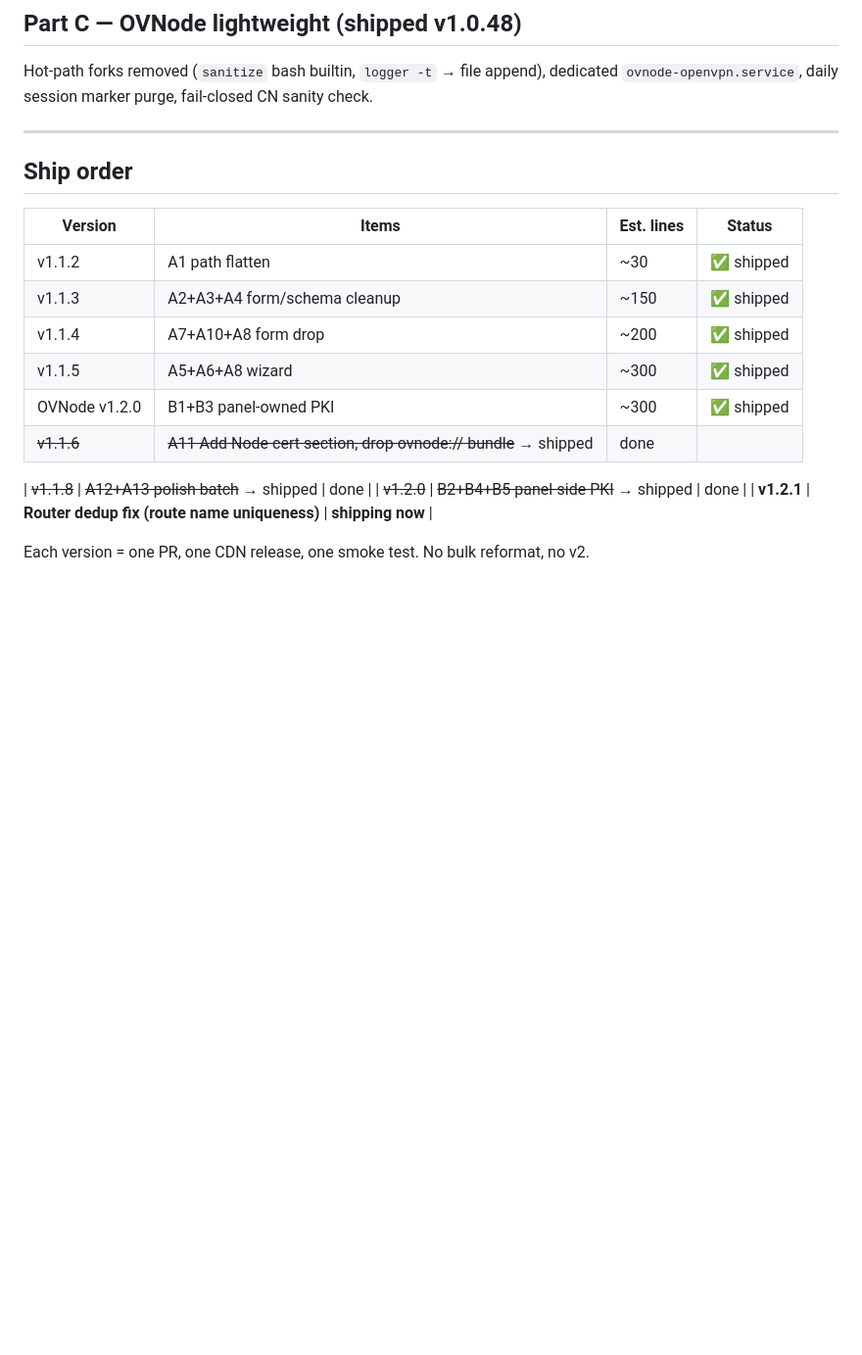
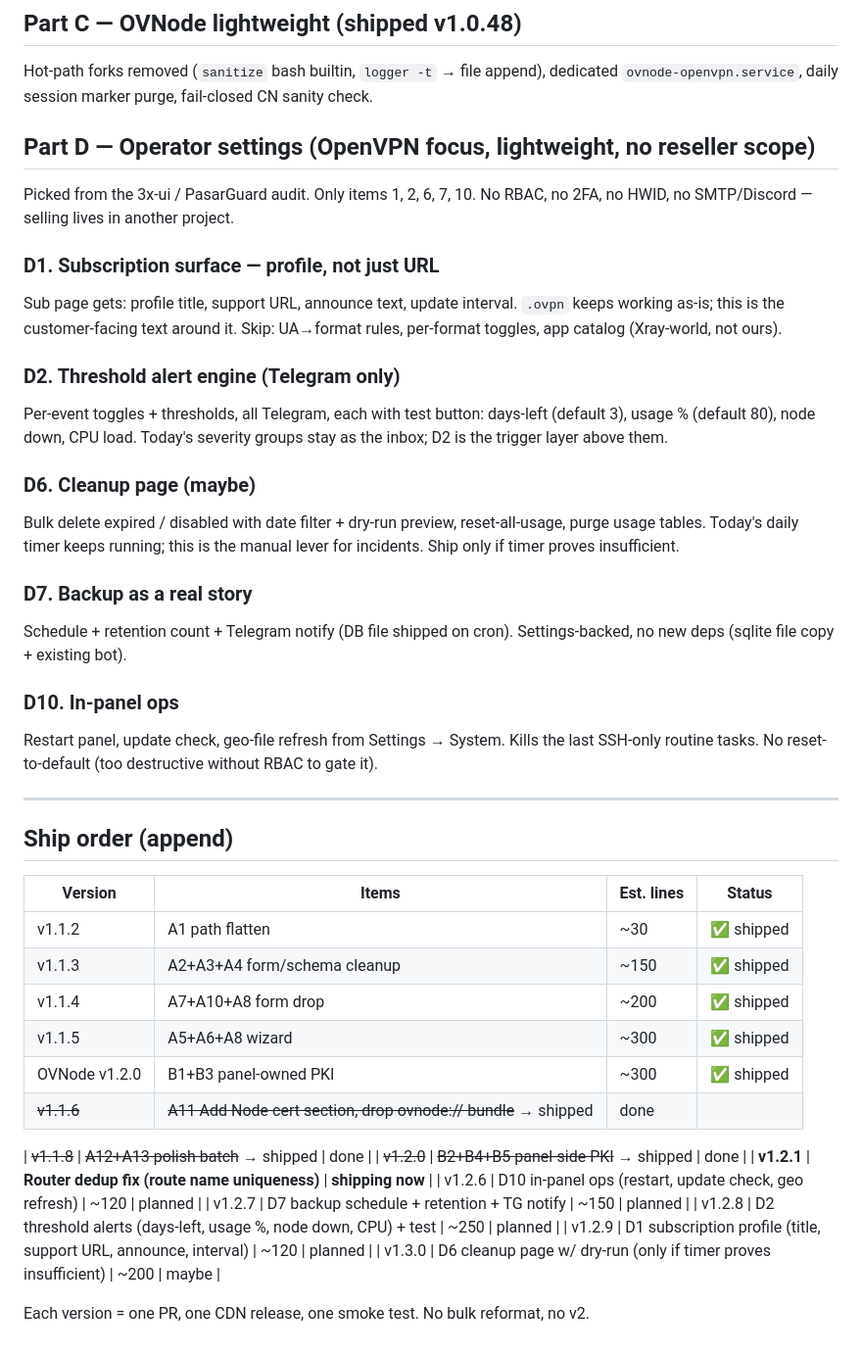
Before and after one commit to anonysec/OVManager, a Markdown page: roadmap.md, the part around the change. Shown at 98% size. Rendered like a GitHub page; blank space fills up the shorter version.

Commit message:
docs: roadmap Part D — operator settings (D1 D2 D6 D7 D10)

```diff
--- a/roadmap.md
+++ b/roadmap.md
@@ -70,9 +70,38 @@ Per-node `/sync/usage` already exists. Panel sums per-user bytes across nodes
 
 Hot-path forks removed (`sanitize` bash builtin, `logger -t` → file append), dedicated `ovnode-openvpn.service`, daily session marker purge, fail-closed CN sanity check.
 
+## Part D — Operator settings (OpenVPN focus, lightweight, no reseller scope)
+
+Picked from the 3x-ui / PasarGuard audit. Only items 1, 2, 6, 7, 10.
+No RBAC, no 2FA, no HWID, no SMTP/Discord — selling lives in another project.
+
+### D1. Subscription surface — profile, not just URL
+Sub page gets: profile title, support URL, announce text, update interval.
+`.ovpn` keeps working as-is; this is the customer-facing text around it.
+Skip: UA→format rules, per-format toggles, app catalog (Xray-world, not ours).
+
+### D2. Threshold alert engine (Telegram only)
+Per-event toggles + thresholds, all Telegram, each with test button:
+days-left (default 3), usage % (default 80), node down, CPU load.
+Today's severity groups stay as the inbox; D2 is the trigger layer above them.
+
+### D6. Cleanup page (maybe)
+Bulk delete expired / disabled with date filter + dry-run preview,
+reset-all-usage, purge usage tables. Today's daily timer keeps running;
+this is the manual lever for incidents. Ship only if timer proves insufficient.
+
+### D7. Backup as a real story
+Schedule + retention count + Telegram notify (DB file shipped on cron).
+Settings-backed, no new deps (sqlite file copy + existing bot).
+
+### D10. In-panel ops
+Restart panel, update check, geo-file refresh from Settings → System.
+Kills the last SSH-only routine tasks. No reset-to-default (too destructive
+without RBAC to gate it).
+
 ---
 
-## Ship order
+## Ship order (append)
 
 | Version | Items | Est. lines | Status |
 |---|---|---|---|
@@ -86,5 +115,10 @@ Hot-path forks removed (`sanitize` bash builtin, `logger -t` → file append), d
 | ~~v1.1.8~~ | ~~A12+A13 polish batch~~ → shipped | done |
 | ~~v1.2.0~~ | ~~B2+B4+B5 panel-side PKI~~ → shipped | done |
 | **v1.2.1** | **Router dedup fix (route name uniqueness)** | **shipping now** |
+| v1.2.6 | D10 in-panel ops (restart, update check, geo refresh) | ~120 | planned |
+| v1.2.7 | D7 backup schedule + retention + TG notify | ~150 | planned |
+| v1.2.8 | D2 threshold alerts (days-left, usage %, node down, CPU) + test | ~250 | planned |
+| v1.2.9 | D1 subscription profile (title, support URL, announce, interval) | ~120 | planned |
+| v1.3.0 | D6 cleanup page w/ dry-run (only if timer proves insufficient) | ~200 | maybe |
 
 Each version = one PR, one CDN release, one smoke test. No bulk reformat, no v2.
```
